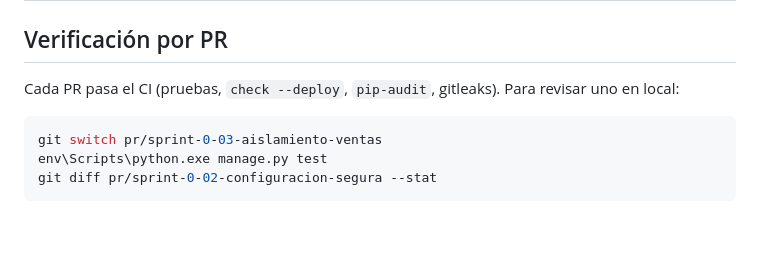
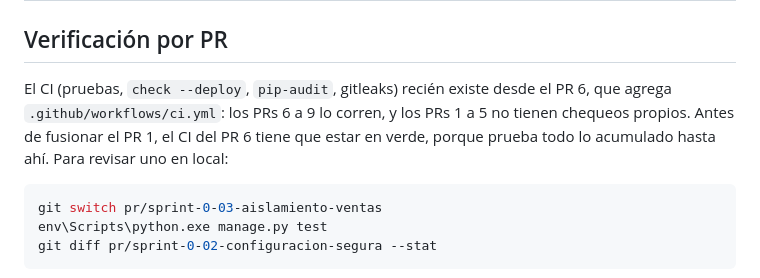
Before and after one commit to surgiSkate11/DanStore, a Markdown page: odd/prs/sprint-0-cadena.md, the part around the change. Drawn GitHub-style; blank space fills up the shorter version.

Commit message:
2.16.4 - Aclara en la cadena de PRs que el CI empieza en el PR 6

````diff
--- a/odd/prs/sprint-0-cadena.md
+++ b/odd/prs/sprint-0-cadena.md
@@ -33,7 +33,7 @@ En el cuerpo de cada PR, copia el diagrama y marca el actual con 📍.
 
 ## Verificación por PR
 
-Cada PR pasa el CI (pruebas, `check --deploy`, `pip-audit`, gitleaks). Para revisar uno en local:
+El CI (pruebas, `check --deploy`, `pip-audit`, gitleaks) recién existe desde el PR 6, que agrega `.github/workflows/ci.yml`: los PRs 6 a 9 lo corren, y los PRs 1 a 5 no tienen chequeos propios. Antes de fusionar el PR 1, el CI del PR 6 tiene que estar en verde, porque prueba todo lo acumulado hasta ahí. Para revisar uno en local:
 
 ```powershell
 git switch pr/sprint-0-03-aislamiento-ventas
````
